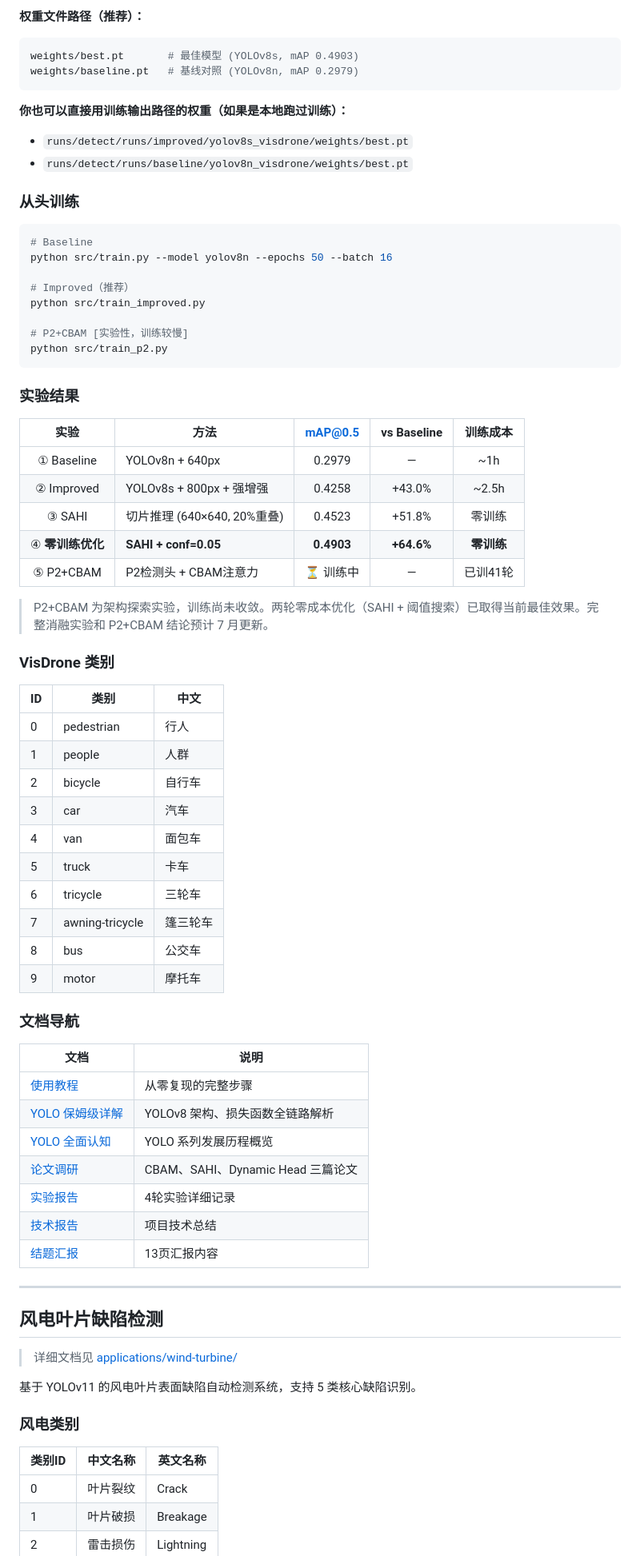
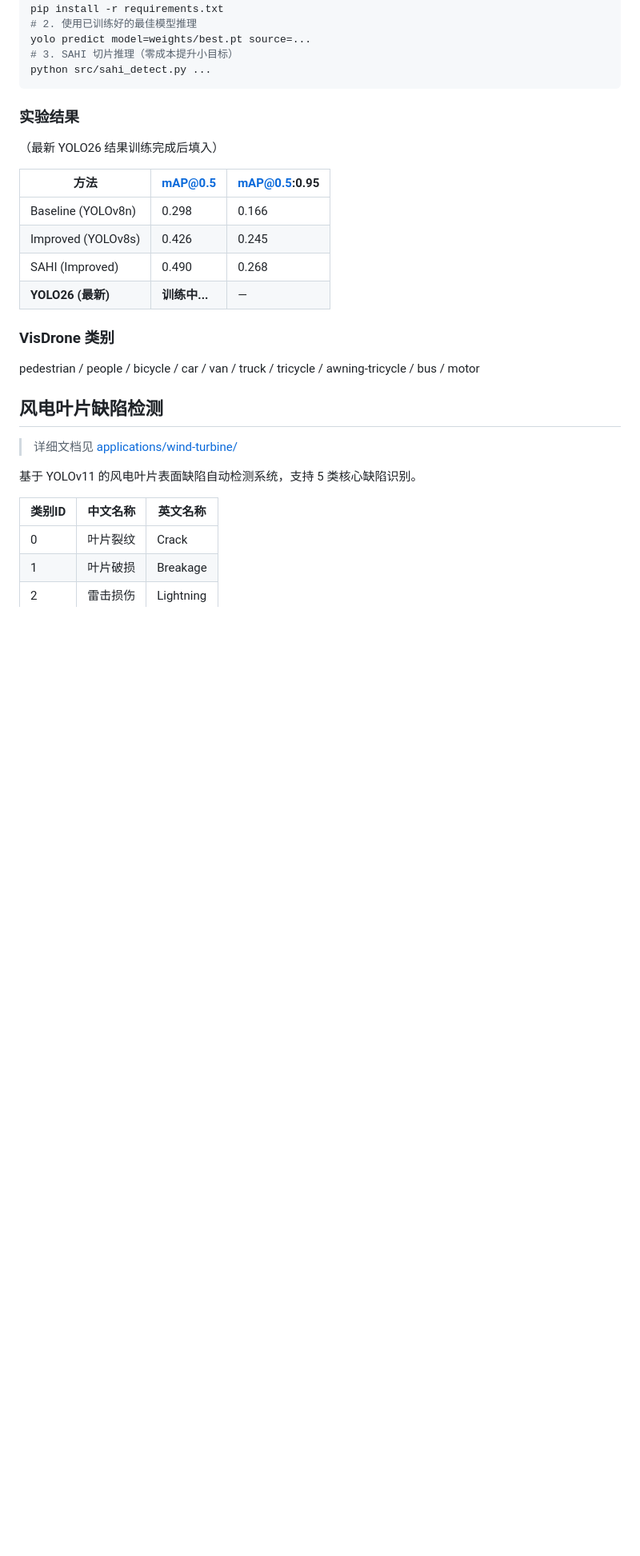
Before and after one commit to Qxy661/yolo-applications, a Markdown page: README.md, the part around one of its changes. Shown at 80% size. Drawn GitHub-style; blank space fills up the shorter version.

Commit message:
Rewrite README with closed-loop framework + add CONTRIBUTING

````diff
--- a/README.md
+++ b/README.md
@@ -85,74 +64,29 @@ python src/optimize.py
-**权重文件路径（推荐）：**
-```bash
-weights/best.pt       # 最佳模型 (YOLOv8s, mAP 0.4903)
-weights/baseline.pt   # 基线对照 (YOLOv8n, mAP 0.2979)
-```
-
-**你也可以直接用训练输出路径的权重（如果是本地跑过训练）：**
-- `runs/detect/runs/improved/yolov8s_visdrone/weights/best.pt`
-- `runs/detect/runs/baseline/yolov8n_visdrone/weights/best.pt`
-
-### 从头训练
-
-```bash
-# Baseline
-python src/train.py --model yolov8n --epochs 50 --batch 16
-
-# Improved（推荐）
-python src/train_improved.py
-
-# P2+CBAM [实验性，训练较慢]
-python src/train_p2.py
+pip install -r requirements.txt
+# 2. 使用已训练好的最佳模型推理
+yolo predict model=weights/best.pt source=...
+# 3. SAHI 切片推理（零成本提升小目标）
+python src/sahi_detect.py ...
 ```
 
 ### 实验结果
 
-| 实验 | 方法 | mAP@0.5 | vs Baseline | 训练成本 |
-|:----:|------|:-------:|:-----------:|:--------:|
-| ① Baseline | YOLOv8n + 640px | 0.2979 | — | ~1h |
-| ② Improved | YOLOv8s + 800px + 强增强 | 0.4258 | +43.0% | ~2.5h |
-| ③ SAHI | 切片推理 (640×640, 20%重叠) | 0.4523 | +51.8% | 零训练 |
-| ④ **零训练优化** | **SAHI + conf=0.05** | **0.4903** | **+64.6%** | **零训练** |
-| ⑤ P2+CBAM | P2检测头 + CBAM注意力 | ⏳ 训练中 | — | 已训41轮 |
+（最新 YOLO26 结果训练完成后填入）
 
-> P2+CBAM 为架构探索实验，训练尚未收敛。两轮零成本优化（SAHI + 阈值搜索）已取得当前最佳效果。完整消融实验和 P2+CBAM 结论预计 7 月更新。
+| 方法 | mAP@0.5 | mAP@0.5:0.95 |
+|------|---------|-------------|
+| Baseline (YOLOv8n) | 0.298 | 0.166 |
+| Improved (YOLOv8s) | 0.426 | 0.245 |
+| SAHI (Improved) | 0.490 | 0.268 |
+| **YOLO26 (最新)** | **训练中...** | — |
 
 ### VisDrone 类别
-
-| ID | 类别 | 中文 |
-|----|------|------|
-| 0 | pedestrian | 行人 |
-| 1 | people | 人群 |
-| 2 | bicycle | 自行车 |
-| 3 | car | 汽车 |
-| 4 | van | 面包车 |
-| 5 | truck | 卡车 |
-| 6 | tricycle | 三轮车 |
-| 7 | awning-tricycle | 篷三轮车 |
-| 8 | bus | 公交车 |
-| 9 | motor | 摩托车 |
-
-### 文档导航
-
-| 文档 | 说明 |
-|------|------|
-| [使用教程](docs/usage_guide.md) | 从零复现的完整步骤 |
-| [YOLO 保姆级详解](docs/yolo_deep_dive.md) | YOLOv8 架构、损失函数全链路解析 |
-| [YOLO 全面认知](docs/yolo_guide.md) | YOLO 系列发展历程概览 |
-| [论文调研](docs/paper_review.md) | CBAM、SAHI、Dynamic Head 三篇论文 |
-| [实验报告](docs/experiments/) | 4轮实验详细记录 |
-| [技术报告](docs/technical_report.md) | 项目技术总结 |
-| [结题汇报](ppt/presentation.md) | 13页汇报内容 |
-
----
+pedestrian / people / bicycle / car / van / truck / tricycle / awning-tricycle / bus / motor
 
 ## 风电叶片缺陷检测
 
 > 详细文档见 [applications/wind-turbine/](applications/wind-turbine/)
 
 基于 YOLOv11 的风电叶片表面缺陷自动检测系统，支持 5 类核心缺陷识别。
-
-### 风电类别
 
 | 类别ID | 中文名称 | 英文名称 |
 |--------|---------|---------|
````
Also changed, not shown: other parts of README.md (+50 -87 lines), CONTRIBUTING.md (added, +59 -0 lines).
